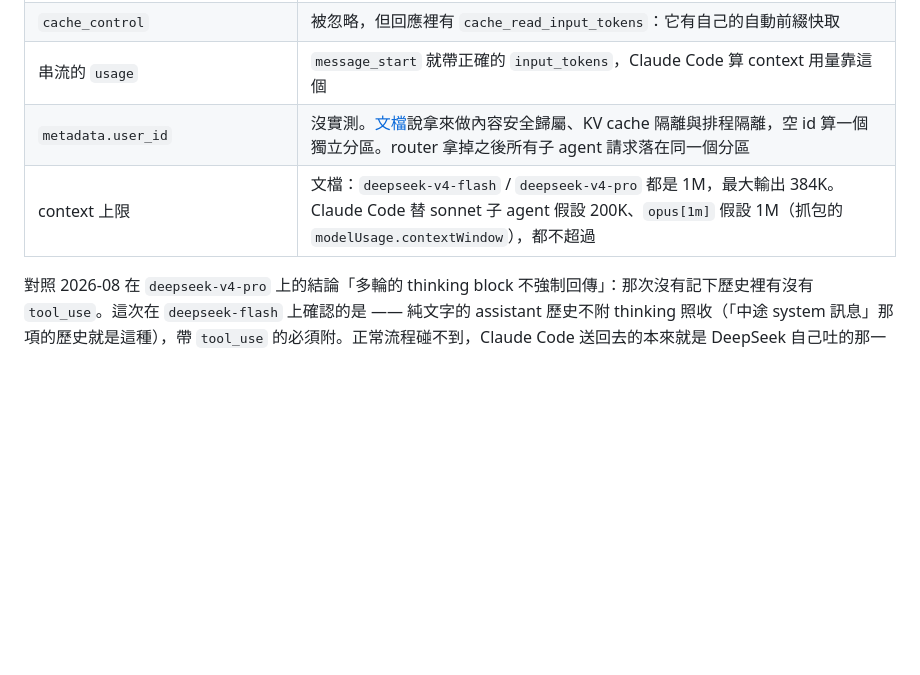
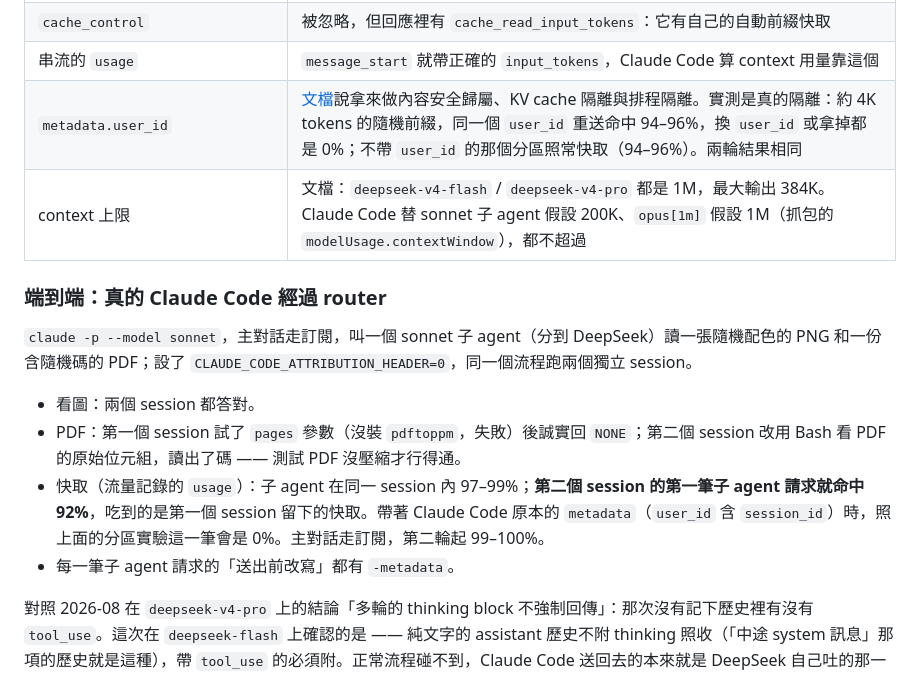
Before and after one commit to 1morr/subagent-handoff, a Markdown page: docs/claude-code-request-shapes.md, the part around the change. Drawn GitHub-style; blank space fills up the shorter version.

```diff
--- a/docs/claude-code-request-shapes.md
+++ b/docs/claude-code-request-shapes.md
@@ -77,8 +77,17 @@ Workflow agent 的工具清單裡沒有 `Agent` 與 `Workflow`，與 README「
 | 完全不帶 `thinking` 欄位 | 預設會思考；`max_tokens` 給得小時全被思考吃光，回覆是空字串 |
 | `cache_control` | 被忽略，但回應裡有 `cache_read_input_tokens`：它有自己的自動前綴快取 |
 | 串流的 `usage` | `message_start` 就帶正確的 `input_tokens`，Claude Code 算 context 用量靠這個 |
-| `metadata.user_id` | 沒實測。[文檔](https://api-docs.deepseek.com/quick_start/rate_limit)說拿來做內容安全歸屬、KV cache 隔離與排程隔離，空 id 算一個獨立分區。router 拿掉之後所有子 agent 請求落在同一個分區 |
+| `metadata.user_id` | [文檔](https://api-docs.deepseek.com/quick_start/rate_limit)說拿來做內容安全歸屬、KV cache 隔離與排程隔離。實測是真的隔離：約 4K tokens 的隨機前綴，同一個 `user_id` 重送命中 94–96%，換 `user_id` 或拿掉都是 0%；不帶 `user_id` 的那個分區照常快取（94–96%）。兩輪結果相同 |
 | context 上限 | 文檔：`deepseek-v4-flash` / `deepseek-v4-pro` 都是 1M，最大輸出 384K。Claude Code 替 sonnet 子 agent 假設 200K、`opus[1m]` 假設 1M（抓包的 `modelUsage.contextWindow`），都不超過 |
+
+### 端到端：真的 Claude Code 經過 router
+
+`claude -p --model sonnet`，主對話走訂閱，叫一個 sonnet 子 agent（分到 DeepSeek）讀一張隨機配色的 PNG 和一份含隨機碼的 PDF；設了 `CLAUDE_CODE_ATTRIBUTION_HEADER=0`，同一個流程跑兩個獨立 session。
+
+- 看圖：兩個 session 都答對。
+- PDF：第一個 session 試了 `pages` 參數（沒裝 `pdftoppm`，失敗）後誠實回 `NONE`；第二個 session 改用 Bash 看 PDF 的原始位元組，讀出了碼 —— 測試 PDF 沒壓縮才行得通。
+- 快取（流量記錄的 `usage`）：子 agent 在同一 session 內 97–99%；**第二個 session 的第一筆子 agent 請求就命中 92%**，吃到的是第一個 session 留下的快取。帶著 Claude Code 原本的 `metadata`（`user_id` 含 `session_id`）時，照上面的分區實驗這一筆會是 0%。主對話走訂閱，第二輪起 99–100%。
+- 每一筆子 agent 請求的「送出前改寫」都有 `-metadata`。
 
 對照 2026-08 在 `deepseek-v4-pro` 上的結論「多輪的 thinking block 不強制回傳」：那次沒有記下歷史裡有沒有 `tool_use`。這次在 `deepseek-flash` 上確認的是 —— 純文字的 assistant 歷史不附 thinking 照收（「中途 system 訊息」那項的歷史就是這種），帶 `tool_use` 的必須附。正常流程碰不到，Claude Code 送回去的本來就是 DeepSeek 自己吐的那一則。
 
```
Also changed, not shown: README.md (+4 -2 lines).
